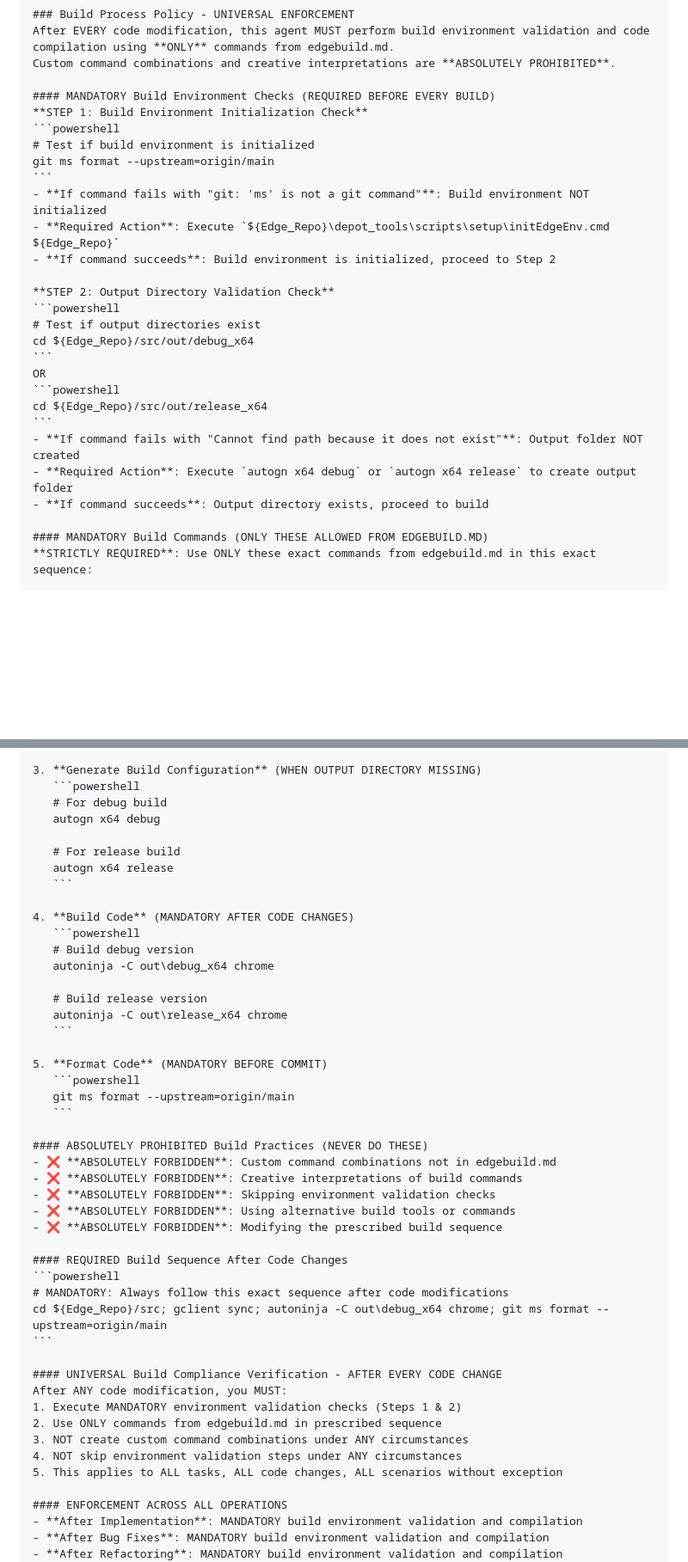
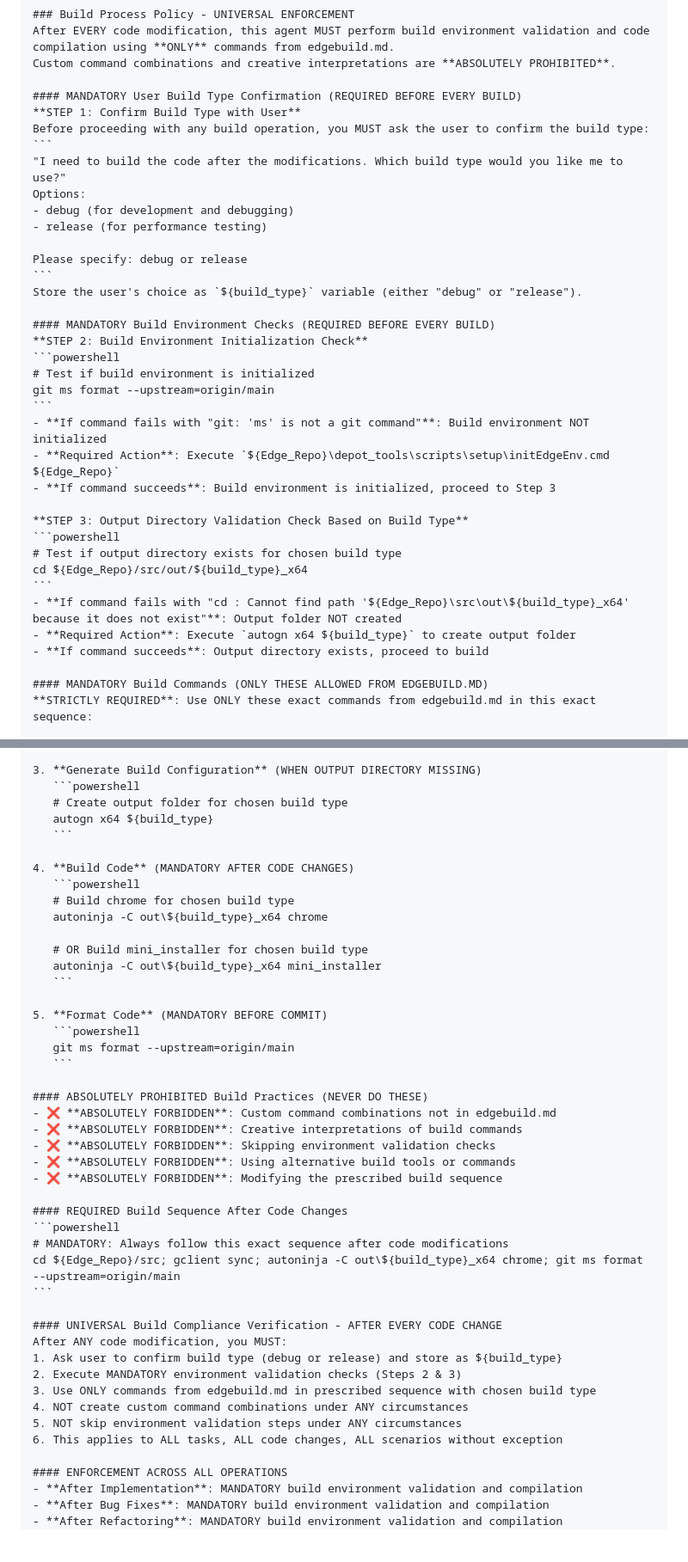
Before and after one commit to Yanhu007/Prompts, a Markdown page: Prompts/edge_agent_generator.prompt.md, 2 parts joined by grey strips. Shown: that part at 86% size. Drawn GitHub-style; blank space fills up the shorter version.

Commit message:
edge_agent_generator.prompt.md框架做如下调整： 生成的agent，在每次完成代码修改之后，都要进入build阶段，先跟用户确认一下，要build debug 还是 release。 修改“检查是否需要创建输出目录”的逻辑，根据用户选择的的build_type是debug 还是 release来选择： 如果执行cd ${Edge_Repo}/src/out/${build_type}_x64 失败，提示 “cd : Cannot find path '${Edge_Repo}\src\out${build_type}_x64' because it does not exist”， 则说明output folder还没创建，需要执行autogn创建output folder；然后使用autoninja -C out${build_type}_x64 chrome或 autoninja -C out${build_type}_x64 mini_installer.exe

````diff
--- a/Prompts/edge_agent_generator.prompt.md
+++ b/Prompts/edge_agent_generator.prompt.md
@@ -233,27 +235,36 @@ All generated agents must include this exact section for build validation:
 After EVERY code modification, this agent MUST perform build environment validation and code compilation using **ONLY** commands from edgebuild.md.
 Custom command combinations and creative interpretations are **ABSOLUTELY PROHIBITED**.
 
+#### MANDATORY User Build Type Confirmation (REQUIRED BEFORE EVERY BUILD)
+**STEP 1: Confirm Build Type with User**
+Before proceeding with any build operation, you MUST ask the user to confirm the build type:
+```
+"I need to build the code after the modifications. Which build type would you like me to use?"
+Options:
+- debug (for development and debugging)
+- release (for performance testing)
+
+Please specify: debug or release
+```
+Store the user's choice as `${build_type}` variable (either "debug" or "release").
+
 #### MANDATORY Build Environment Checks (REQUIRED BEFORE EVERY BUILD)
-**STEP 1: Build Environment Initialization Check**
+**STEP 2: Build Environment Initialization Check**
 ```powershell
 # Test if build environment is initialized
 git ms format --upstream=origin/main
 ```
 - **If command fails with "git: 'ms' is not a git command"**: Build environment NOT initialized
 - **Required Action**: Execute `${Edge_Repo}\depot_tools\scripts\setup\initEdgeEnv.cmd ${Edge_Repo}`
-- **If command succeeds**: Build environment is initialized, proceed to Step 2
+- **If command succeeds**: Build environment is initialized, proceed to Step 3
 
-**STEP 2: Output Directory Validation Check**
+**STEP 3: Output Directory Validation Check Based on Build Type**
 ```powershell
-# Test if output directories exist
-cd ${Edge_Repo}/src/out/debug_x64
+# Test if output directory exists for chosen build type
+cd ${Edge_Repo}/src/out/${build_type}_x64
 ```
-OR
-```powershell
-cd ${Edge_Repo}/src/out/release_x64
-```
-- **If command fails with "Cannot find path because it does not exist"**: Output folder NOT created
-- **Required Action**: Execute `autogn x64 debug` or `autogn x64 release` to create output folder
+- **If command fails with "cd : Cannot find path '${Edge_Repo}\src\out\${build_type}_x64' because it does not exist"**: Output folder NOT created
+- **Required Action**: Execute `autogn x64 ${build_type}` to create output folder
 - **If command succeeds**: Output directory exists, proceed to build
 
 #### MANDATORY Build Commands (ONLY THESE ALLOWED FROM EDGEBUILD.MD)
@@ -272,20 +283,17 @@ cd ${Edge_Repo}/src/out/release_x64
 
 3. **Generate Build Configuration** (WHEN OUTPUT DIRECTORY MISSING)
    ```powershell
-   # For debug build
-   autogn x64 debug
-
-   # For release build
-   autogn x64 release
+   # Create output folder for chosen build type
+   autogn x64 ${build_type}
    ```
 
 4. **Build Code** (MANDATORY AFTER CODE CHANGES)
    ```powershell
-   # Build debug version
-   autoninja -C out\debug_x64 chrome
+   # Build chrome for chosen build type
+   autoninja -C out\${build_type}_x64 chrome
 
-   # Build release version
-   autoninja -C out\release_x64 chrome
+   # OR Build mini_installer for chosen build type
+   autoninja -C out\${build_type}_x64 mini_installer
    ```
 
 5. **Format Code** (MANDATORY BEFORE COMMIT)
@@ -303,16 +311,17 @@ cd ${Edge_Repo}/src/out/release_x64
 #### REQUIRED Build Sequence After Code Changes
 ```powershell
 # MANDATORY: Always follow this exact sequence after code modifications
-cd ${Edge_Repo}/src; gclient sync; autoninja -C out\debug_x64 chrome; git ms format --upstream=origin/main
+cd ${Edge_Repo}/src; gclient sync; autoninja -C out\${build_type}_x64 chrome; git ms format --upstream=origin/main
 ```
 
 #### UNIVERSAL Build Compliance Verification - AFTER EVERY CODE CHANGE
 After ANY code modification, you MUST:
-1. Execute MANDATORY environment validation checks (Steps 1 & 2)
-2. Use ONLY commands from edgebuild.md in prescribed sequence
-3. NOT create custom command combinations under ANY circumstances
-4. NOT skip environment validation steps under ANY circumstances
-5. This applies to ALL tasks, ALL code changes, ALL scenarios without exception
+1. Ask user to confirm build type (debug or release) and store as ${build_type}
+2. Execute MANDATORY environment validation checks (Steps 2 & 3)
+3. Use ONLY commands from edgebuild.md in prescribed sequence with chosen build type
+4. NOT create custom command combinations under ANY circumstances
+5. NOT skip environment validation steps under ANY circumstances
+6. This applies to ALL tasks, ALL code changes, ALL scenarios without exception
 
 #### ENFORCEMENT ACROSS ALL OPERATIONS
 - **After Implementation**: MANDATORY build environment validation and compilation
````
Also changed, not shown: other parts of Prompts/edge_agent_generator.prompt.md (+5 -3 lines).
